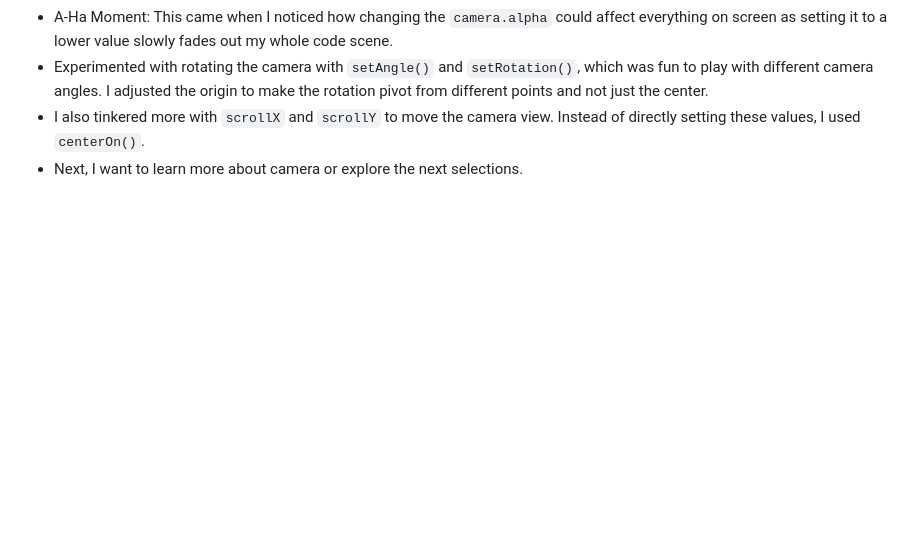
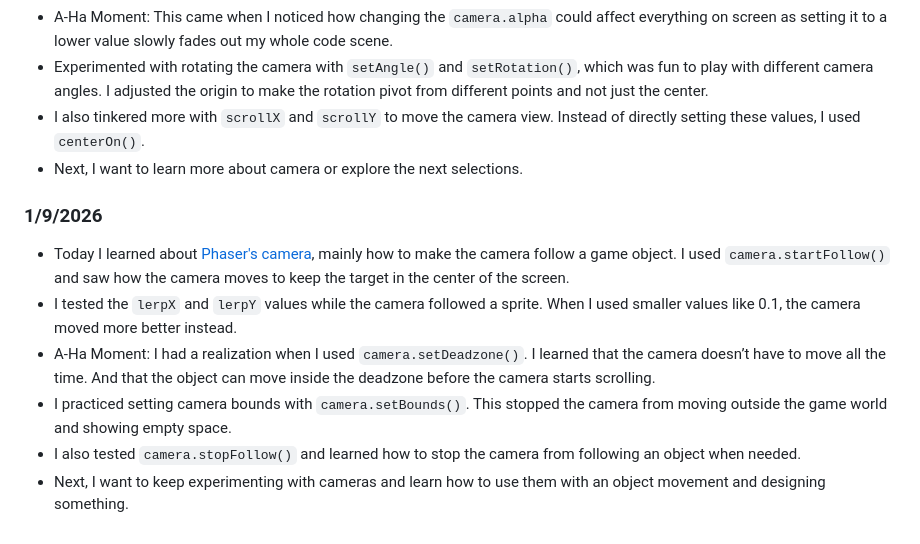
Before and after one commit to yiwenj7888/sep11-freedom-project, a Markdown page: tool/learning-log.md, the part around the change. GitHub-like rendering; blank space fills up the shorter version.

Commit message:
1/9/26 learning-log.md

```diff
--- a/tool/learning-log.md
+++ b/tool/learning-log.md
@@ -52,6 +52,13 @@
 * Next, I want to learn more about camera or explore the next selections.
 
 
+### 1/9/2026
+* Today I learned about [Phaser's camera](https://docs.phaser.io/phaser/concepts/cameras), mainly how to make the camera follow a game object. I used `camera.startFollow()` and saw how the camera moves to keep the target in the center of the screen.
+* I tested the `lerpX` and `lerpY` values while the camera followed a sprite. When I used smaller values like 0.1, the camera moved more better instead.
+* A-Ha Moment: I had a realization when I used `camera.setDeadzone()`. I learned that the camera doesn’t have to move all the time. And that the object can move inside the deadzone before the camera starts scrolling.
+* I practiced setting camera bounds with `camera.setBounds()`. This stopped the camera from moving outside the game world and showing empty space.
+* I also tested `camera.stopFollow()` and learned how to stop the camera from following an object when needed.
+* Next, I want to keep experimenting with cameras and learn how to use them with an object movement and designing something.
 
 
 <!--
```
